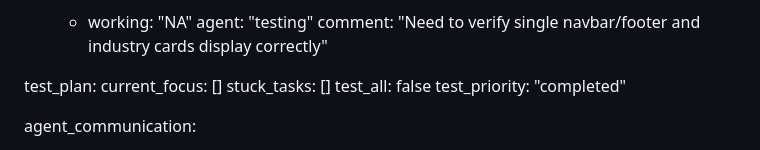
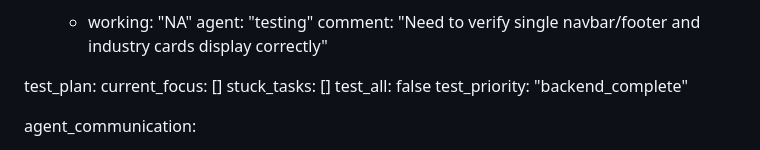
Before and after one commit to jaredtucker13-byte/greenline365-web, a Markdown page: test_result.md, the part around the change. Rendered like a GitHub page.

Commit message:
auto-commit for 2cff2ce7-8900-46a6-8209-11bf475fad45

```diff
--- a/test_result.md
+++ b/test_result.md
@@ -141,7 +141,7 @@ test_plan:
   current_focus: []
   stuck_tasks: []
   test_all: false
-  test_priority: "completed"
+  test_priority: "backend_complete"
 
 agent_communication:
   - agent: "testing"
```
